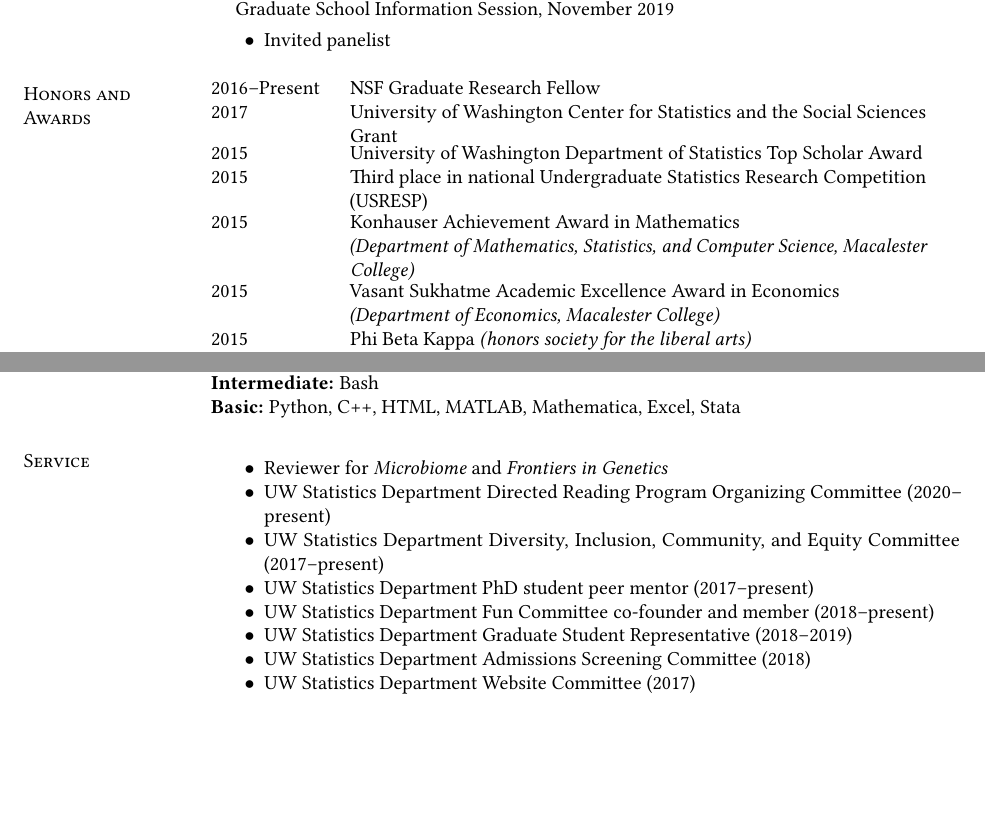
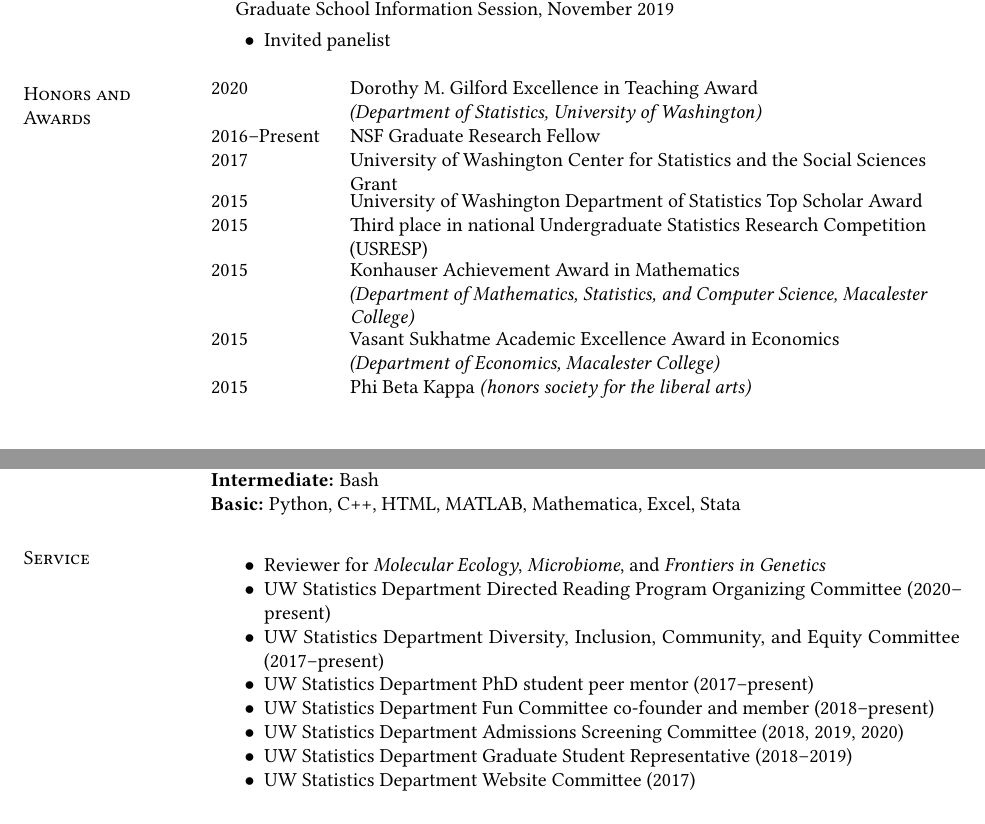
Before and after one commit to keshav-motwani/CV, a LaTeX CV (CV.tex): two parts of pages 4 and 5 of 5, joined at a grey line, cut so that both start at the same text, the shorter picture padded with empty space. Compiled offline with pdfLaTeX.

Commit message:
minor updates, push some older updates

```diff
--- a/CV.tex
+++ b/CV.tex
@@ -451,6 +451,8 @@ Education Research Fellow, January 2013--February 2013
 \section{\sc Honors and\\ Awards}
 
 \begin{tabular}{@{}p{0.8in}p{4in}}
+2020 & Dorothy M. Gilford Excellence in Teaching Award\\
+&\textit{(Department of Statistics, University of Washington)}\\
 2016--Present & NSF Graduate Research Fellow\\
 2017 & University of Washington Center for Statistics and the Social Sciences Grant\\
 2015 & University of Washington Department of Statistics Top Scholar Award\\
@@ -458,8 +460,8 @@ Education Research Fellow, January 2013--February 2013
 2015 & Konhauser Achievement Award in Mathematics \\
 &\textit{(Department of Mathematics, Statistics, and Computer Science, Macalester College)}\\
 2015 & Vasant Sukhatme Academic Excellence Award in Economics\\& \textit{(Department of Economics, Macalester College)}\\
-2015 & Phi Beta Kappa \textit{(honors society for the liberal arts)}\\
-2014 & John M. Dozier Scholarship in Economics \\ &\textit{(Department of Economics, Macalester College)}\\
+2015 & Phi Beta Kappa \textit{(honors society for the liberal arts)}
 \end{tabular}
 
+
 \begin{tabular}{@{}p{0.8in}p{4in}}
@@ -487,13 +490,13 @@ Education Research Fellow, January 2013--February 2013
 \item[]
 \begin{list2}
 \vspace*{.05in}
-\item Reviewer for \textit{Microbiome} and \textit{Frontiers in Genetics}
+\item Reviewer for \textit{Molecular Ecology}, \textit{Microbiome}, and \textit{Frontiers in Genetics}
 \item UW Statistics Department Directed Reading Program Organizing Committee (2020--present)
 \item UW Statistics Department Diversity, Inclusion, Community, and Equity Committee (2017--present)
 \item UW Statistics Department PhD student peer mentor (2017--present)
 \item UW Statistics Department Fun Committee co-founder and member (2018--present)
+\item UW Statistics Department Admissions Screening Committee (2018, 2019, 2020)
 \item UW Statistics Department Graduate Student Representative (2018--2019)
-\item UW Statistics Department Admissions Screening Committee (2018)
 \item UW Statistics Department Website Committee (2017)
 \end{list2}
 \end{list1}
```
Also changed, not shown: CV.tex (5 more changed lines).
